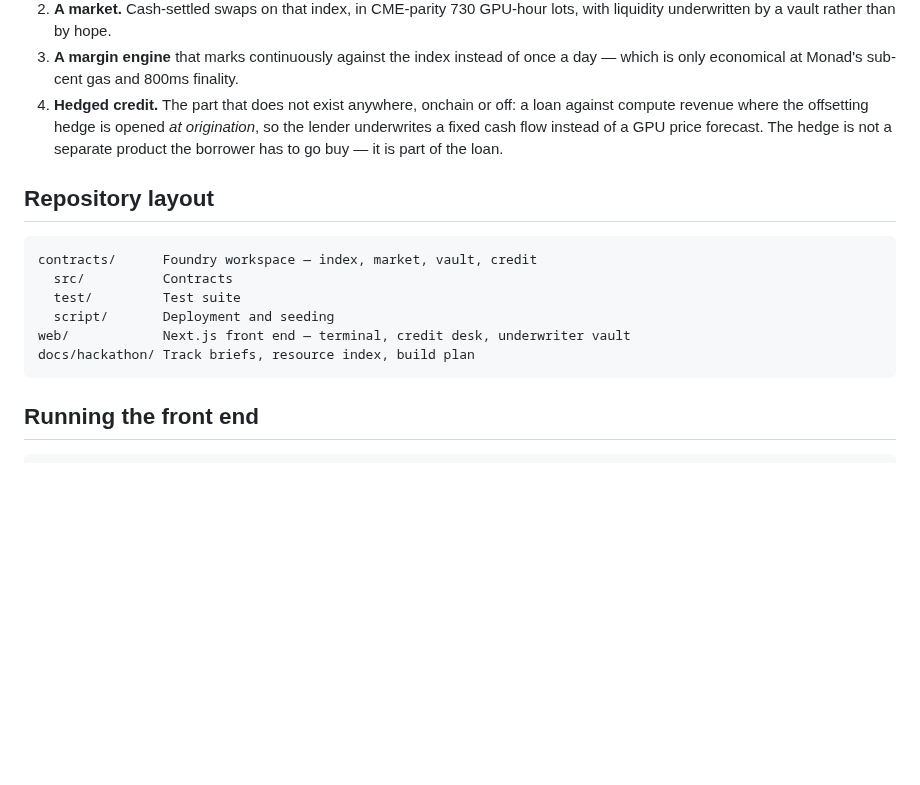
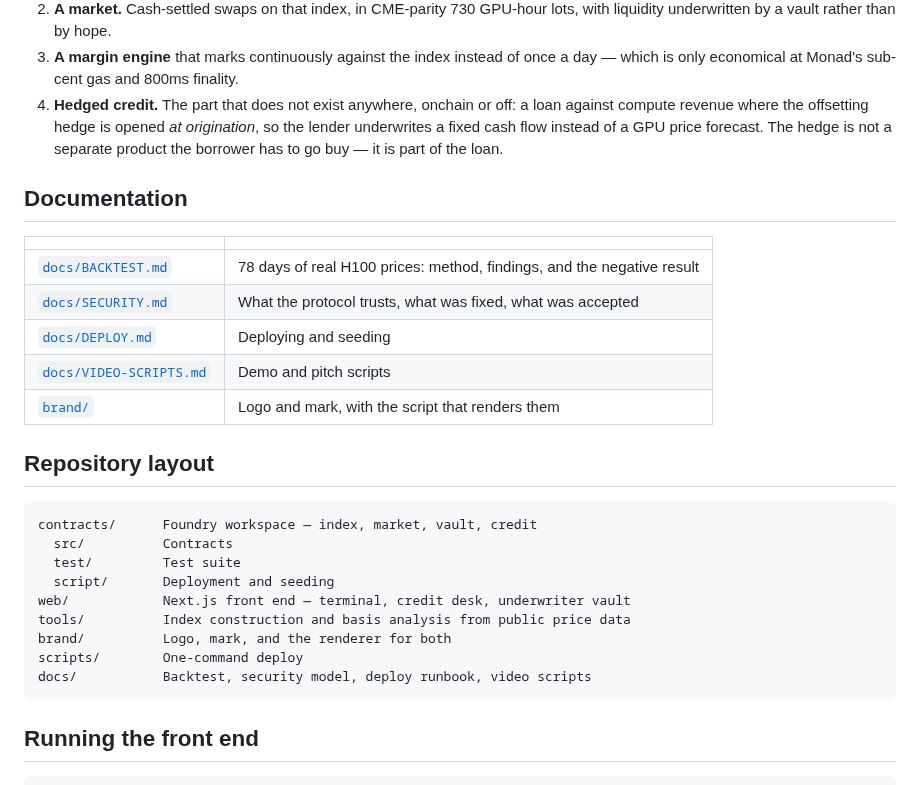
Before and after one commit to Modemola/Monad, a Markdown page: README.md, the part around one of its changes. GitHub-like rendering; blank space fills up the shorter version.

````diff
--- a/README.md
+++ b/README.md
@@ -37,6 +73,16 @@ actually carry the exposure, across 40+ countries.
    cash flow instead of a GPU price forecast. The hedge is not a separate product the borrower has
    to go buy — it is part of the loan.
 
+## Documentation
+
+| | |
+|---|---|
+| [`docs/BACKTEST.md`](docs/BACKTEST.md) | 78 days of real H100 prices: method, findings, and the negative result |
+| [`docs/SECURITY.md`](docs/SECURITY.md) | What the protocol trusts, what was fixed, what was accepted |
+| [`docs/DEPLOY.md`](docs/DEPLOY.md) | Deploying and seeding |
+| [`docs/VIDEO-SCRIPTS.md`](docs/VIDEO-SCRIPTS.md) | Demo and pitch scripts |
+| [`brand/`](brand) | Logo and mark, with the script that renders them |
+
 ## Repository layout
 
 ```
@@ -45,7 +91,10 @@ contracts/      Foundry workspace — index, market, vault, credit
   test/         Test suite
   script/       Deployment and seeding
 web/            Next.js front end — terminal, credit desk, underwriter vault
-docs/hackathon/ Track briefs, resource index, build plan
+tools/          Index construction and basis analysis from public price data
+brand/          Logo, mark, and the renderer for both
+scripts/        One-command deploy
+docs/           Backtest, security model, deploy runbook, video scripts
 ```
 
 ## Running the front end
````
Also changed, not shown: other parts of README.md (+37 -1 lines), brand/ingot-logo-wide.png (added), brand/ingot-logo.png (added), brand/ingot-mark.png (added), 4 other files.
